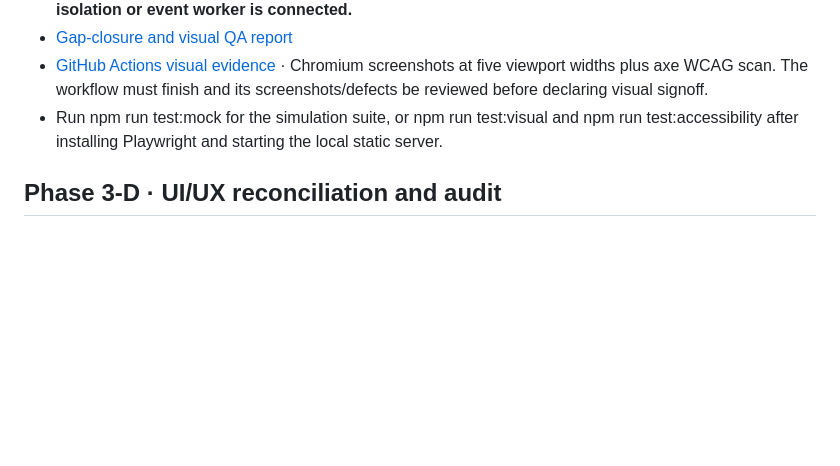
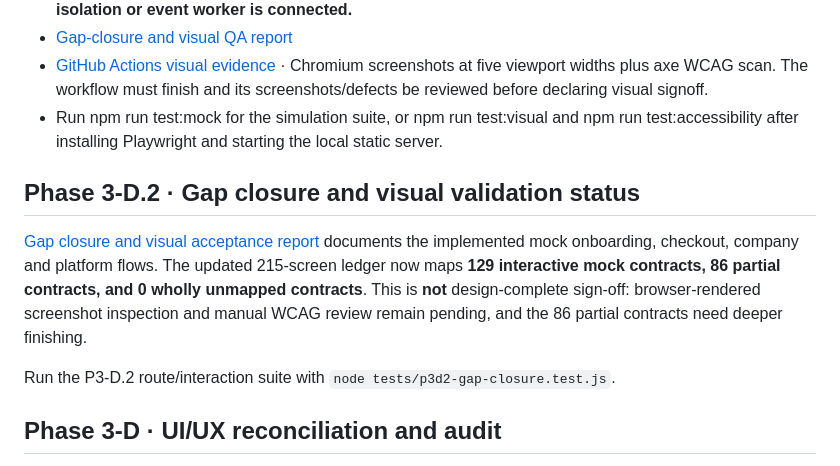
Before and after one commit to Sean-steve/Sage-Auto-v2, a Markdown page: README.md, the part around the change. Rendered like a GitHub page; blank space fills up the shorter version.

Commit message:
docs(P3-D.2): surface updated coverage and outstanding visual acceptance

```diff
--- a/README.md
+++ b/README.md
@@ -42,6 +42,12 @@ The role-aware prototype now includes dedicated interface flows for SaaS platfor
 - [GitHub Actions visual evidence](https://github.com/Sean-steve/Sage-Auto-v2/actions/workflows/visual-qa.yml) · Chromium screenshots at five viewport widths plus axe WCAG scan. The workflow must finish and its screenshots/defects be reviewed before declaring visual signoff.
 - Run npm run test:mock for the simulation suite, or npm run test:visual and npm run test:accessibility after installing Playwright and starting the local static server.
 
+## Phase 3-D.2 · Gap closure and visual validation status
+
+[Gap closure and visual acceptance report](docs/PHASE3D2_GAP_CLOSURE.md) documents the implemented mock onboarding, checkout, company and platform flows. The updated 215-screen ledger now maps **129 interactive mock contracts, 86 partial contracts, and 0 wholly unmapped contracts**. This is **not** design-complete sign-off: browser-rendered screenshot inspection and manual WCAG review remain pending, and the 86 partial contracts need deeper finishing.
+
+Run the P3-D.2 route/interaction suite with `node tests/p3d2-gap-closure.test.js`.
+
 ## Phase 3-D · UI/UX reconciliation and audit
 
 The original **215-screen Phase 2 inventory**, **22 cross-user journeys**, and **45-screen previous company workspace** have been reconciled in:
```
